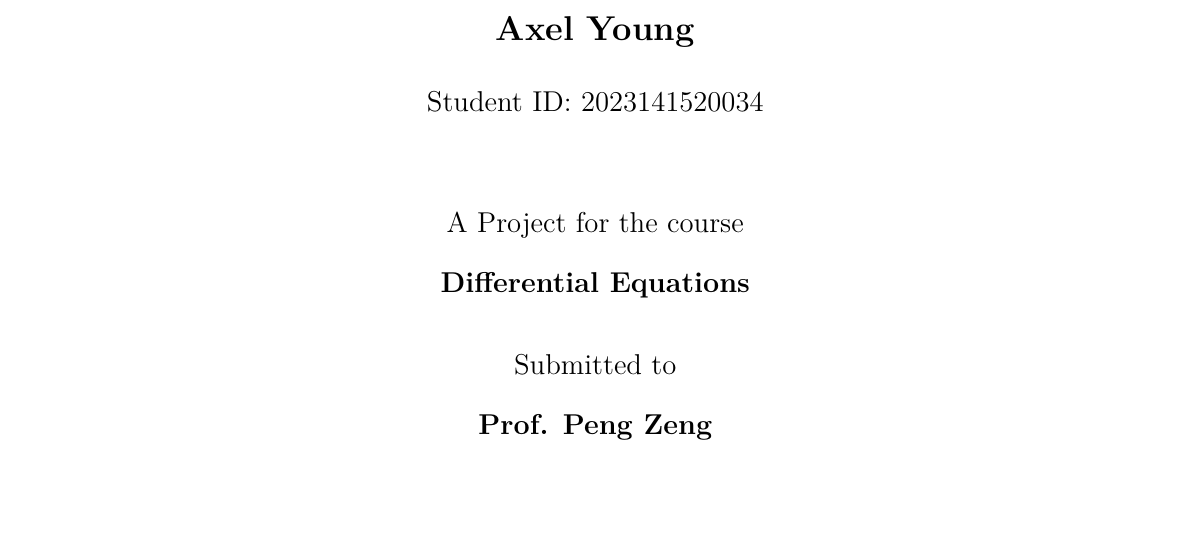
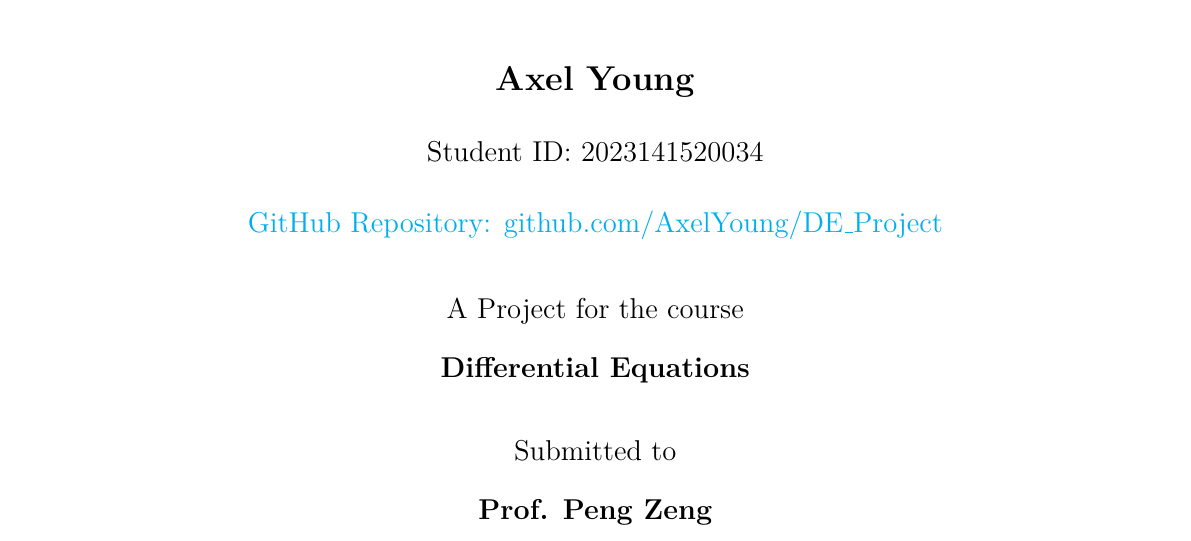
Before and after one commit to AxelYoung/DE_Project, a LaTeX paper (latex.tex): part of page 1 of 45, cut so that both start at the same text. Compiled offline with pdfLaTeX.

Commit message:
docs: Add GitHub repository link to report and README

```diff
--- a/latex.tex
+++ b/latex.tex
@@ -156,6 +156,8 @@
     {\Large\bfseries Axel Young\par}
     \vspace{1em}
     {\large Student ID: 2023141520034\par}
+    \vspace{1em}
+    {\large\href{https://github.com/AxelYoung/DE_Project}{GitHub Repository: github.com/AxelYoung/DE\_Project}\par}
 
     % 3. 使用 \vfill 在模块间创建动态的、相等的间距
     \vfill
```
Also changed, not shown: README.md.
